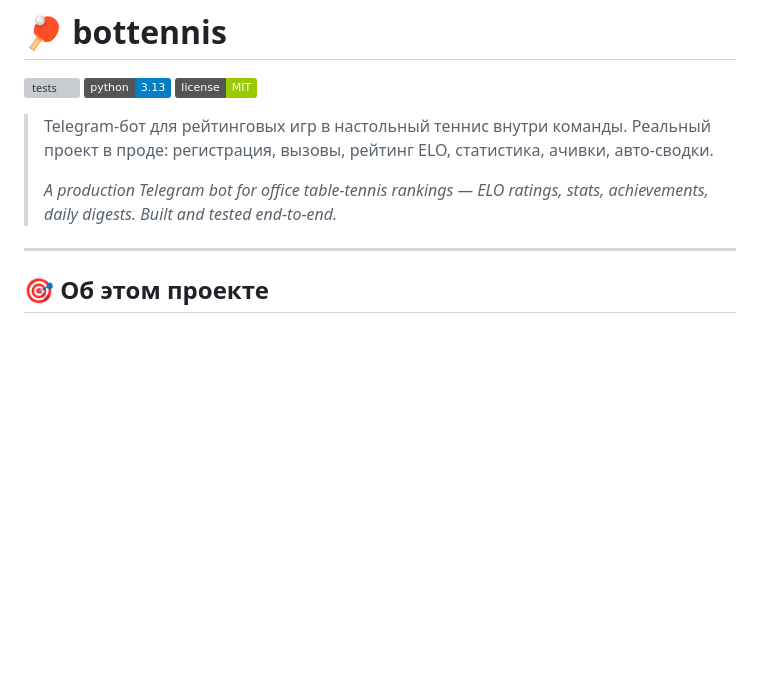
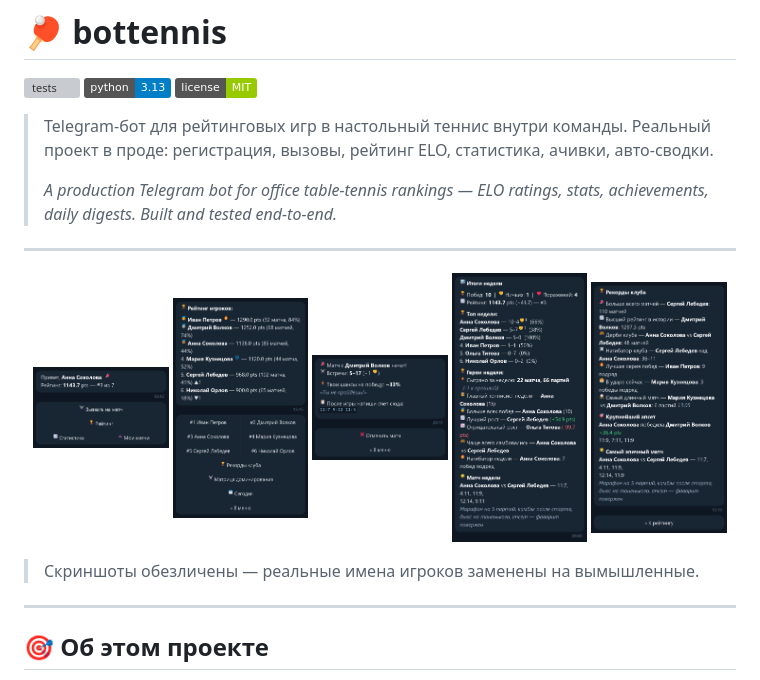
Before and after one commit to petershor99-qa/bottennis, a Markdown page: README.md, the part around the change. GitHub-like rendering; pictures changed too: docs/screenshots/leaderboard.png (added), docs/screenshots/match.png (added), docs/screenshots/menu.png (added); badges without logos; blank space fills up the shorter version; grey boxes are pictures that could not be loaded.

Commit message:
docs: скриншоты интерфейса в README (5 экранов, обезличенные мокапы)

```diff
--- a/README.md
+++ b/README.md
@@ -8,6 +8,18 @@
 > Реальный проект в проде: регистрация, вызовы, рейтинг ELO, статистика, ачивки, авто-сводки.
 >
 > *A production Telegram bot for office table-tennis rankings — ELO ratings, stats, achievements, daily digests. Built and tested end-to-end.*
+
+---
+
+<p align="center">
+  <img src="docs/screenshots/menu.png" width="19%" alt="Главное меню" />
+  <img src="docs/screenshots/leaderboard.png" width="19%" alt="Рейтинг игроков" />
+  <img src="docs/screenshots/match.png" width="19%" alt="Экран матча" />
+  <img src="docs/screenshots/weekly.png" width="19%" alt="Итоги недели" />
+  <img src="docs/screenshots/records.png" width="19%" alt="Рекорды клуба" />
+</p>
+
+> Скриншоты обезличены — реальные имена игроков заменены на вымышленные.
 
 ---
 
```
